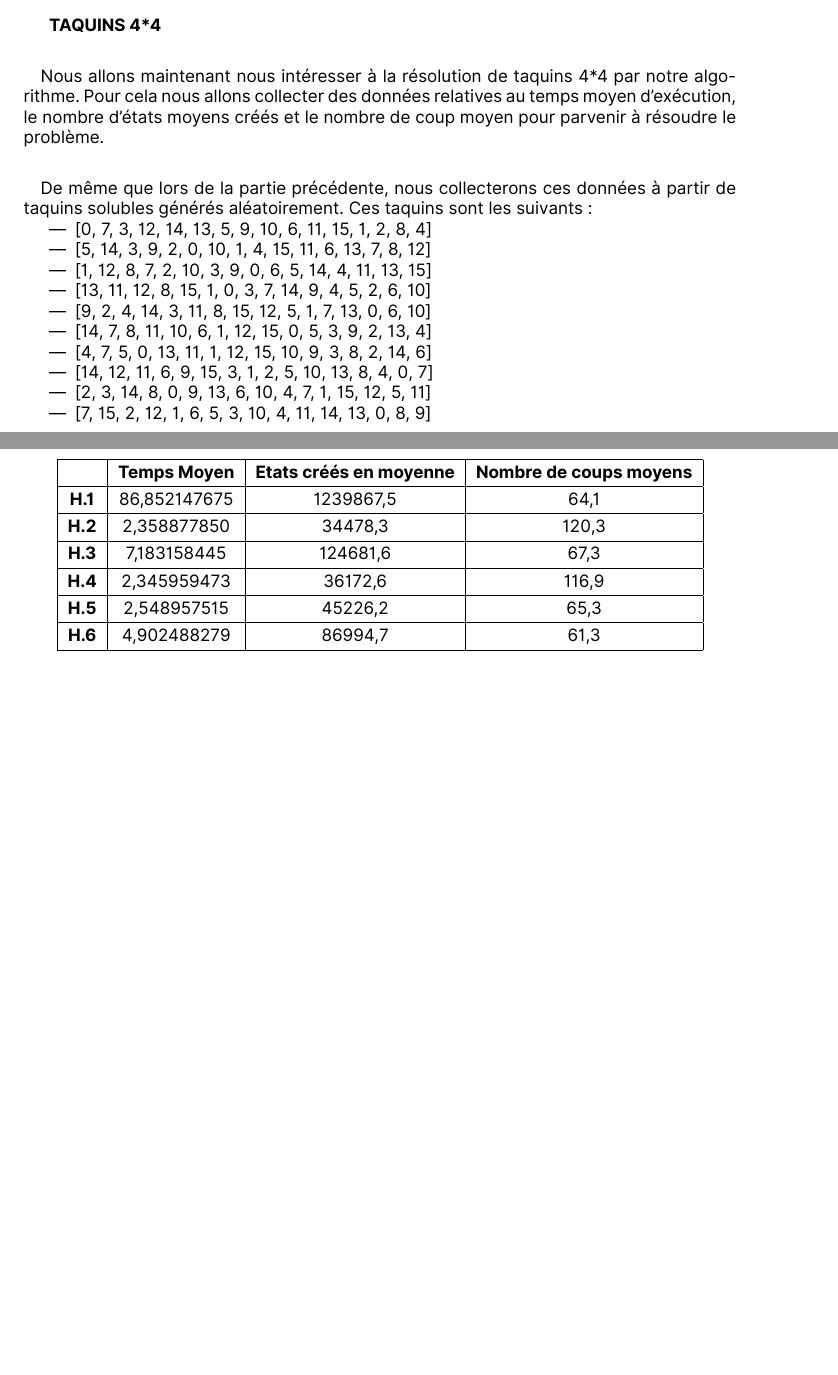
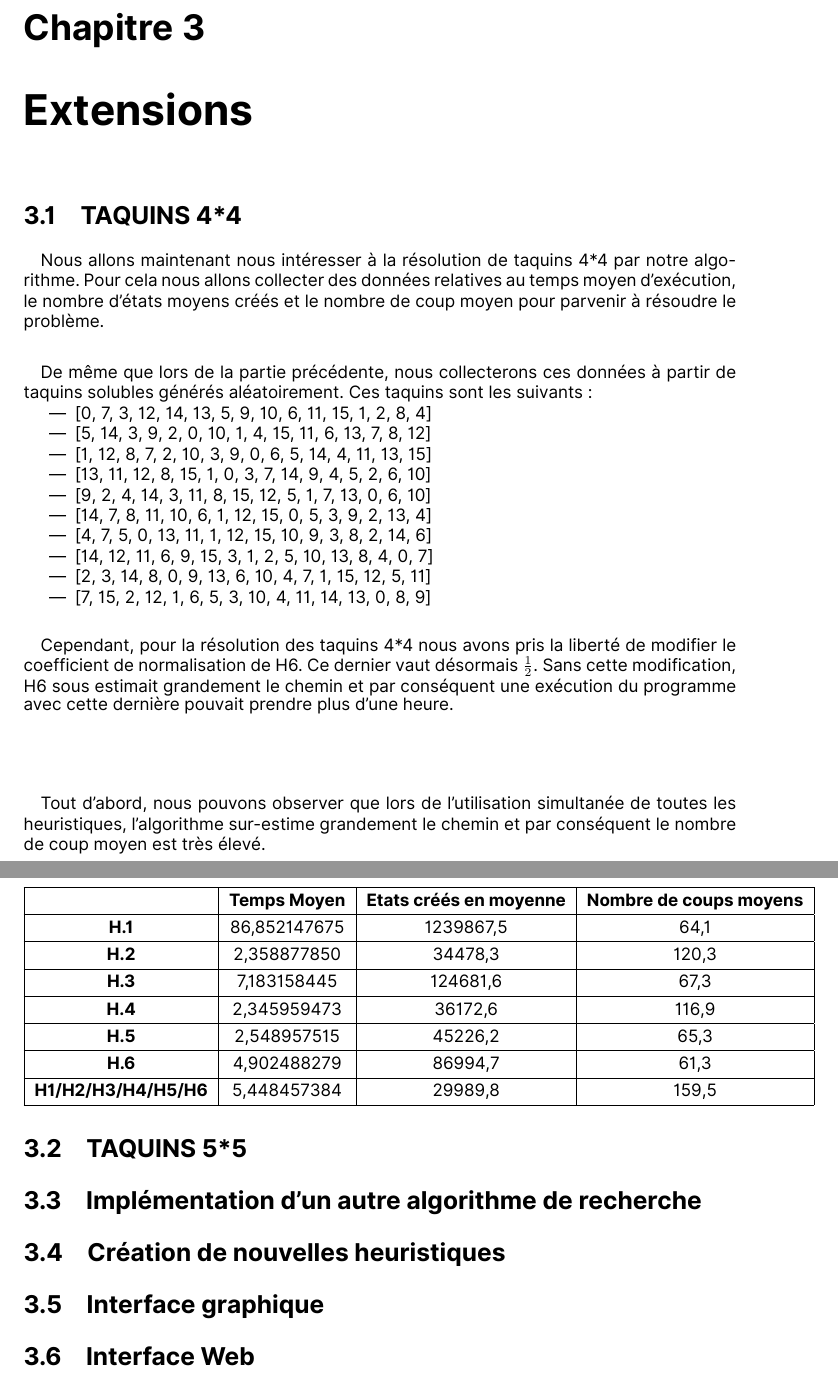
Before and after one commit to g-cqd/Taquin, a LaTeX document (presentation/tex/taquin.tex): two parts of pages 11 and 12 of 12 before the commit and two parts of pages 12 and 13 of 13 after it, joined at a grey line, cut at the place of the change, the shorter picture padded with empty space. The pictures show the PDF file presentation/tex/taquin.pdf that the author committed with the source.

Commit message:
Add files via upload

```diff
--- a/presentation/tex/taquin.tex
+++ b/presentation/tex/taquin.tex
@@ -163,8 +163,7 @@
 
 
 \chapter{Etude Expérimentale}
-\section{TAQUINS 3*3}
-\paragraph{}{Dans cette première partie nous allons nous intéresser aux performances de l'algorithme. Pour cela nous exécuterons le programme sur les taquins suivants (solubles et générés aléatoirement par une fonction de notre programme): }
+\paragraph{}{Dans cette première partie nous allons nous intéresser aux performances de l'algorithme sur des taquins 3*3. Pour cela nous exécuterons le programme sur les taquins suivants (solubles et générés aléatoirement par une fonction de notre programme): }
 \begin{itemize}
 \item \lbrack3, 4, 0, 7, 2, 1, 8, 6, 5\rbrack
 \item \lbrack5, 4, 3, 0, 7, 1, 2, 6, 8\rbrack
@@ -245,8 +244,8 @@ que pour un coefficient de normalisation valant 4. L'algorithme sous estime le c
 
 \paragraph{}{Pour finir, nous avons tenté de combiner H2 ainsi que H4, les deux heuristiques qui dissociées présentent les temps moyen ainsi que le nombre moyen d'états créés le plus faible.  Toutefois nous pouvons constater que mises ensemble ces dernières présentent des performances inférieures et un taux d'optimalité équivalent. }
 \newline
-
-\textbf{TAQUINS 4*4}
+\chapter{Extensions}
+\section{TAQUINS 4*4}
 
 \paragraph{}{Nous allons maintenant nous intéresser à la résolution de taquins 4*4 par notre algorithme. Pour cela nous allons collecter des données relatives au temps moyen d'exécution, le nombre d'états moyens créés et le nombre de coup moyen pour parvenir à résoudre le problème.}
 \paragraph{}{De même que lors de la partie précédente, nous collecterons ces données à partir de taquins solubles générés aléatoirement. Ces taquins sont les suivants : }
@@ -262,7 +261,7 @@ que pour un coefficient de normalisation valant 4. L'algorithme sous estime le c
 \item \lbrack 2, 3, 14, 8, 0, 9, 13, 6, 10, 4, 7, 1, 15, 12, 5, 11\rbrack
 \item \lbrack 7, 15, 2, 12, 1, 6, 5, 3, 10, 4, 11, 14, 13, 0, 8, 9\rbrack
 \end{itemize}
-
+\paragraph{}{Cependant, pour la résolution des taquins 4*4 nous avons pris la liberté de modifier le coefficient de normalisation de H6. Ce dernier vaut désormais $\frac{1}{2}$. Sans cette modification, H6 sous estimait grandement le chemin et par conséquent une exécution du programme avec cette dernière pouvait prendre plus d'une heure.}
 {\scriptsize\addfontfeatures{Numbers=Tabular}
 \renewcommand{\arraystretch}{1.3}
 \vspace*{1cm}
@@ -276,9 +275,20 @@ que pour un coefficient de normalisation valant 4. L'algorithme sous estime le c
 \textbf{H.4} & 2,345959473 & 36172,6 & 116,9 \\ \hline
 \textbf{H.5} & 2,548957515 & 45226,2 & 65,3\\ \hline
 \textbf{H.6} & 4,902488279 & 86994,7 & 61,3 \\ \hline
+\textbf{H1/H2/H3/H4/H5/H6}&5,448457384&29989,8&159,5\\ \hline
 \end{tabular}
 \end{figure}
-\vspace*{1cm}
+
 }
-\paragraph{}{}
+\paragraph{}{Tout d'abord, nous pouvons observer que lors de l'utilisation simultanée de toutes les heuristiques, l'algorithme sur-estime grandement le chemin et par conséquent le nombre de coup moyen est très élevé.}
+\section{TAQUINS 5*5}
+\section{Implémentation d'un autre algorithme de recherche}
+%\paragraph{L'algorithme IDA*}{Nous avons choisi d'implémenter une variante de l'algorithme A* : IDA*. Son fonctionnement est plus ou moins semblable à celui de A* mais avec un approfondissement itératif.}
+%Quant à lui, utilise comme limite de l'horizon de recherche la valeur de la fonction heuristique f(n)
+%Chaque itération de IDA* est une recherche en profondeur qui étend tous les nœuds à l'intérieur d'un contour délimité par la valeur courante de flimite en regardant par dessus cette limite pour savoir où se trouvera la prochaine valeur de f
+%limite
+\section{Création de nouvelles heuristiques}
+\section{Interface graphique}
+\section{Interface Web}
+
 \end{document}
```
Also changed, not shown: presentation/tex/taquin.pdf, 3 other files.
